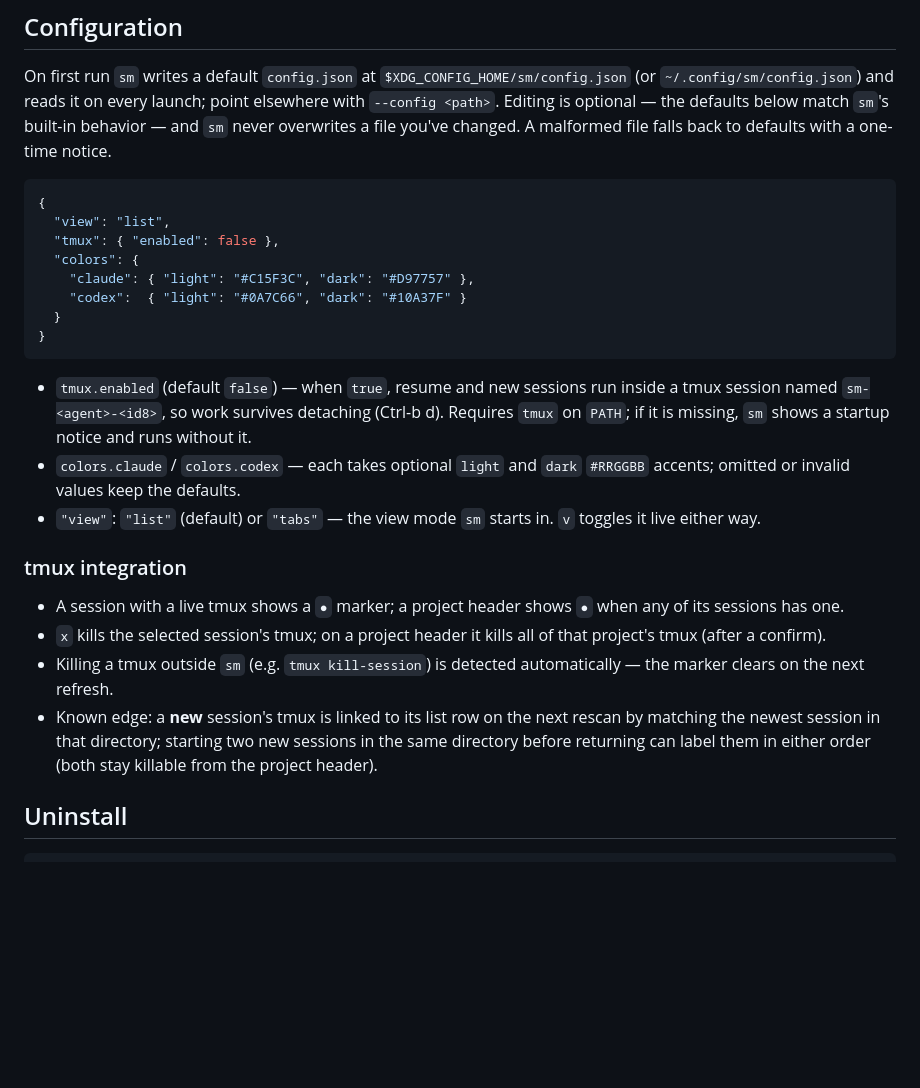
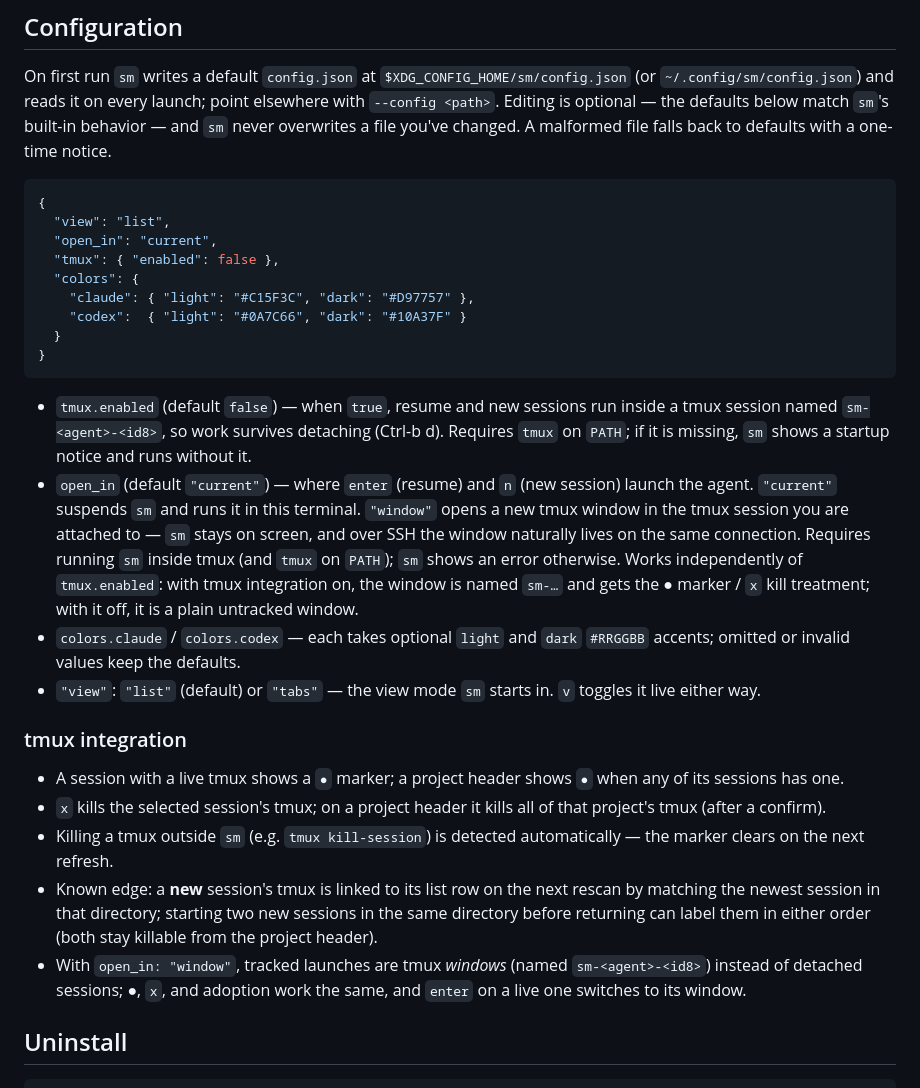
Before and after one commit to dukechain2333/ai-sessions-manager, a Markdown page: README.md, the part around the change. Drawn GitHub-style; blank space fills up the shorter version.

Commit message:
docs: document open_in (current terminal vs new tmux window)

````diff
--- a/README.md
+++ b/README.md
@@ -234,6 +234,7 @@ notice.
 ```json
 {
   "view": "list",
+  "open_in": "current",
   "tmux": { "enabled": false },
   "colors": {
     "claude": { "light": "#C15F3C", "dark": "#D97757" },
@@ -246,6 +247,15 @@ notice.
   inside a tmux session named `sm-<agent>-<id8>`, so work survives detaching
   (Ctrl-b d). Requires `tmux` on `PATH`; if it is missing, `sm` shows a
   startup notice and runs without it.
+- `open_in` (default `"current"`) — where `enter` (resume) and `n` (new
+  session) launch the agent. `"current"` suspends `sm` and runs it in this
+  terminal. `"window"` opens a new tmux window in the tmux session you are
+  attached to — `sm` stays on screen, and over SSH the window naturally lives
+  on the same connection. Requires running `sm` inside tmux (and `tmux` on
+  `PATH`); `sm` shows an error otherwise. Works independently of
+  `tmux.enabled`: with tmux integration on, the window is named `sm-…` and
+  gets the ● marker / `x` kill treatment; with it off, it is a plain
+  untracked window.
 - `colors.claude` / `colors.codex` — each takes optional `light` and `dark`
   `#RRGGBB` accents; omitted or invalid values keep the defaults.
 - `"view"`: `"list"` (default) or `"tabs"` — the view mode `sm` starts in.
@@ -263,6 +273,9 @@ notice.
   rescan by matching the newest session in that directory; starting two new
   sessions in the same directory before returning can label them in either
   order (both stay killable from the project header).
+- With `open_in: "window"`, tracked launches are tmux *windows* (named
+  `sm-<agent>-<id8>`) instead of detached sessions; ●, `x`, and adoption
+  work the same, and `enter` on a live one switches to its window.
 
 ## Uninstall
 
````
